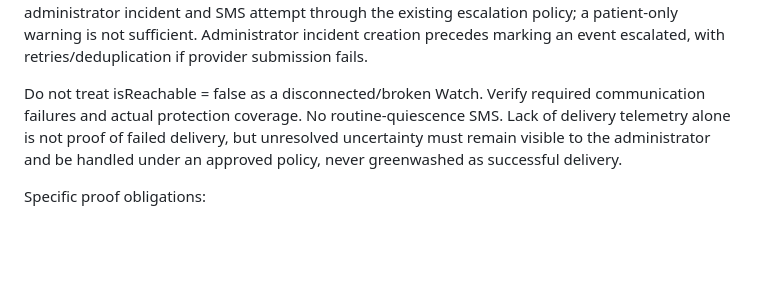
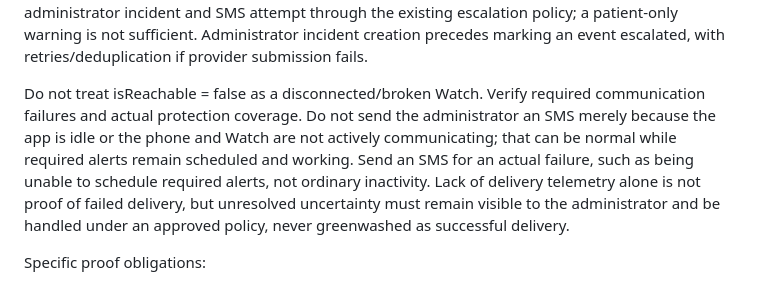
Before and after one commit to anicolao/medinag, a Markdown page: ALERTS_UX_AND_LOGGING.md, the part around the change. Rendered like a GitHub page; blank space fills up the shorter version.

Commit message:
Explain that ordinary app inactivity must not trigger SMS alerts

```diff
--- a/ALERTS_UX_AND_LOGGING.md
+++ b/ALERTS_UX_AND_LOGGING.md
@@ -486,7 +486,11 @@ warning is not sufficient. Administrator incident creation precedes marking an
 event escalated, with retries/deduplication if provider submission fails.
 
 Do not treat isReachable = false as a disconnected/broken Watch. Verify required
-communication failures and actual protection coverage. No routine-quiescence SMS.
+communication failures and actual protection coverage. Do not send the
+administrator an SMS merely because the app is idle or the phone and Watch are
+not actively communicating; that can be normal while required alerts remain
+scheduled and working. Send an SMS for an actual failure, such as being unable
+to schedule required alerts, not ordinary inactivity.
 Lack of delivery telemetry alone is not proof of failed delivery, but unresolved
 uncertainty must remain visible to the administrator and be handled under an
 approved policy, never greenwashed as successful delivery.
```
